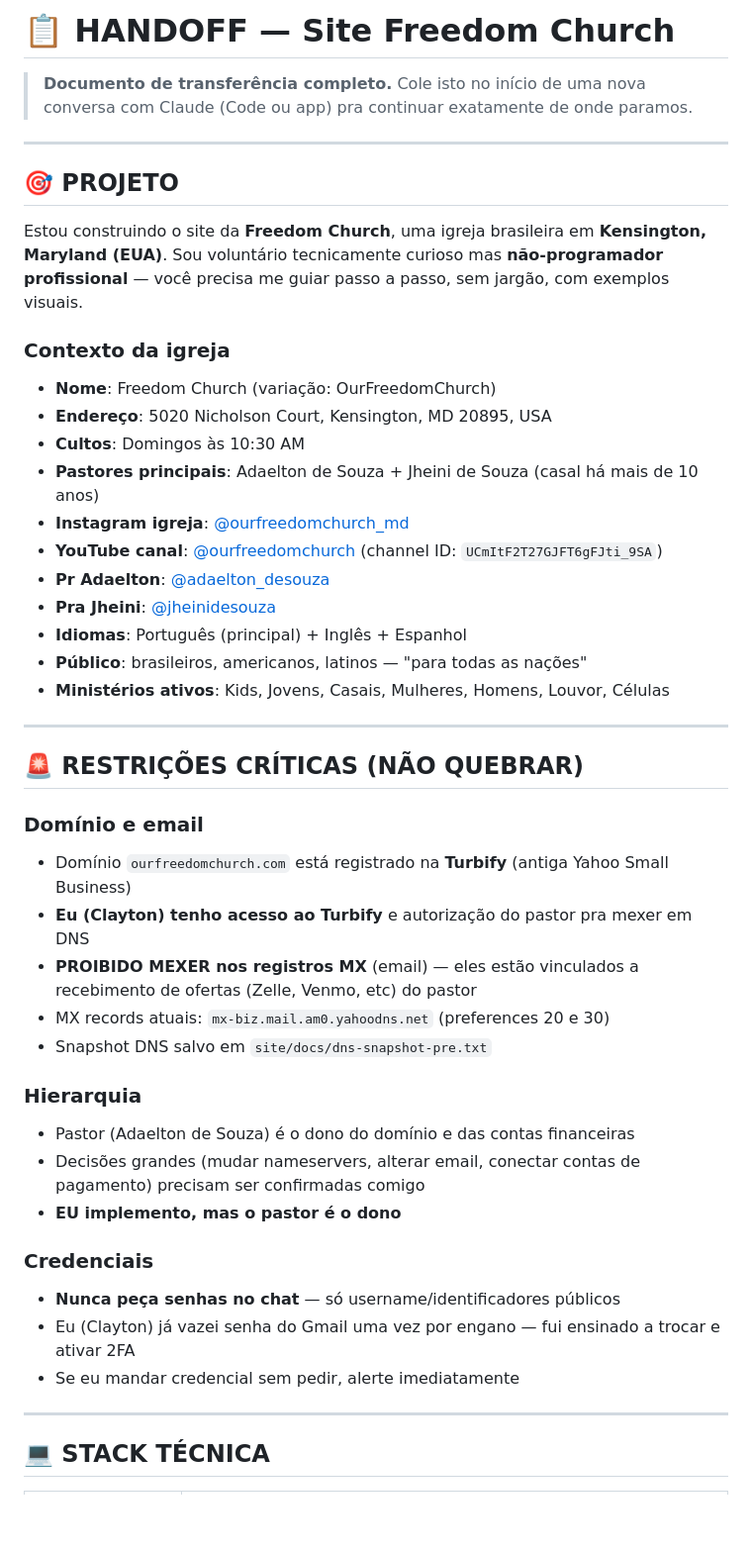
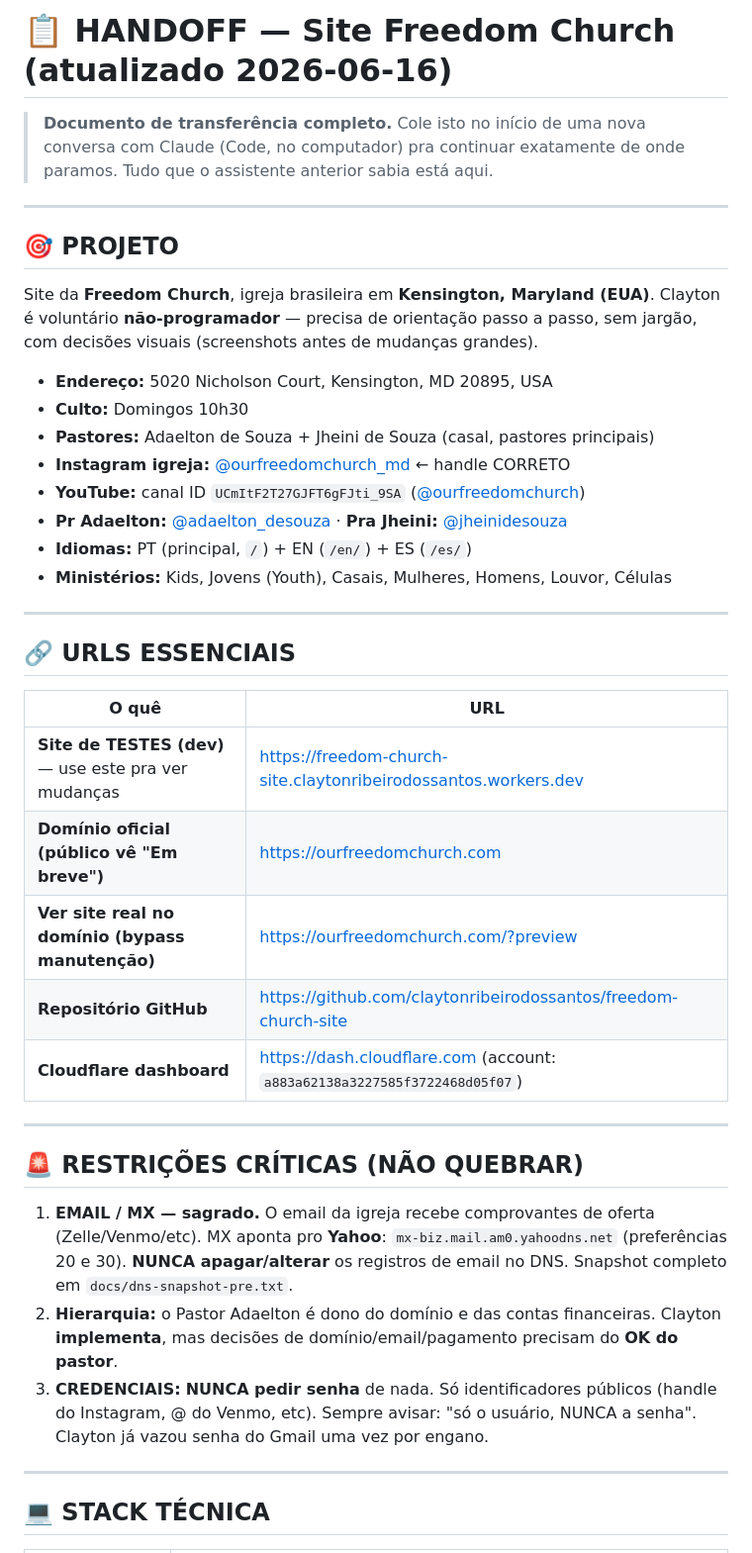
Before and after one commit to claytonribeirodossantos/freedom-church-site, a Markdown page: HANDOFF.md, the part around one of its changes. Shown at 99% size. Drawn GitHub-style; blank space fills up the shorter version.

```diff
--- a/HANDOFF.md
+++ b/HANDOFF.md
@@ -1,46 +1,41 @@
-# 📋 HANDOFF — Site Freedom Church
+# 📋 HANDOFF — Site Freedom Church (atualizado 2026-06-16)
 
-> **Documento de transferência completo.** Cole isto no início de uma nova conversa com Claude (Code ou app) pra continuar exatamente de onde paramos.
+> **Documento de transferência completo.** Cole isto no início de uma nova conversa com Claude (Code, no computador) pra continuar exatamente de onde paramos. Tudo que o assistente anterior sabia está aqui.
 
 ---
 
 ## 🎯 PROJETO
 
-Estou construindo o site da **Freedom Church**, uma igreja brasileira em **Kensington, Maryland (EUA)**. Sou voluntário tecnicamente curioso mas **não-programador profissional** — você precisa me guiar passo a passo, sem jargão, com exemplos visuais.
+Site da **Freedom Church**, igreja brasileira em **Kensington, Maryland (EUA)**. Clayton é voluntário **não-programador** — precisa de orientação passo a passo, sem jargão, com decisões visuais (screenshots antes de mudanças grandes).
 
-### Contexto da igreja
-- **Nome**: Freedom Church (variação: OurFreedomChurch)
-- **Endereço**: 5020 Nicholson Court, Kensington, MD 20895, USA
-- **Cultos**: Domingos às 10:30 AM
-- **Pastores principais**: Adaelton de Souza + Jheini de Souza (casal há mais de 10 anos)
-- **Instagram igreja**: [@ourfreedomchurch_md](https://www.instagram.com/ourfreedomchurch_md/)
-- **YouTube canal**: [@ourfreedomchurch](https://www.youtube.com/@ourfreedomchurch) (channel ID: `UCmItF2T27GJFT6gFJti_9SA`)
-- **Pr Adaelton**: [@adaelton_desouza](https://www.instagram.com/adaelton_desouza/)
-- **Pra Jheini**: [@jheinidesouza](https://www.instagram.com/jheinidesouza/)
-- **Idiomas**: Português (principal) + Inglês + Espanhol
-- **Público**: brasileiros, americanos, latinos — "para todas as nações"
-- **Ministérios ativos**: Kids, Jovens, Casais, Mulheres, Homens, Louvor, Células
+- **Endereço:** 5020 Nicholson Court, Kensington, MD 20895, USA
+- **Culto:** Domingos 10h30
+- **Pastores:** Adaelton de Souza + Jheini de Souza (casal, pastores principais)
+- **Instagram igreja:** [@ourfreedomchurch_md](https://www.instagram.com/ourfreedomchurch_md/) ← handle CORRETO
+- **YouTube:** canal ID `UCmItF2T27GJFT6gFJti_9SA` ([@ourfreedomchurch](https://www.youtube.com/@ourfreedomchurch))
+- **Pr Adaelton:** [@adaelton_desouza](https://www.instagram.com/adaelton_desouza/) · **Pra Jheini:** [@jheinidesouza](https://www.instagram.com/jheinidesouza/)
+- **Idiomas:** PT (principal, `/`) + EN (`/en/`) + ES (`/es/`)
+- **Ministérios:** Kids, Jovens (Youth), Casais, Mulheres, Homens, Louvor, Células
+
+---
+
+## 🔗 URLS ESSENCIAIS
+
+| O quê | URL |
+|---|---|
+| **Site de TESTES (dev)** — use este pra ver mudanças | https://freedom-church-site.claytonribeirodossantos.workers.dev |
+| **Domínio oficial (público vê "Em breve")** | https://ourfreedomchurch.com |
+| **Ver site real no domínio (bypass manutenção)** | https://ourfreedomchurch.com/?preview |
+| **Repositório GitHub** | https://github.com/claytonribeirodossantos/freedom-church-site |
+| **Cloudflare dashboard** | https://dash.cloudflare.com (account: `a883a62138a3227585f3722468d05f07`) |
 
 ---
 
 ## 🚨 RESTRIÇÕES CRÍTICAS (NÃO QUEBRAR)
 
-### Domínio e email
-- Domínio `ourfreedomchurch.com` está registrado na **Turbify** (antiga Yahoo Small Business)
-- **Eu (Clayton) tenho acesso ao Turbify** e autorização do pastor pra mexer em DNS
-- **PROIBIDO MEXER nos registros MX** (email) — eles estão vinculados a recebimento de ofertas (Zelle, Venmo, etc) do pastor
-- MX records atuais: `mx-biz.mail.am0.yahoodns.net` (preferences 20 e 30)
-- Snapshot DNS salvo em `site/docs/dns-snapshot-pre.txt`
-
-### Hierarquia
-- Pastor (Adaelton de Souza) é o dono do domínio e das contas financeiras
-- Decisões grandes (mudar nameservers, alterar email, conectar contas de pagamento) precisam ser confirmadas comigo
-- **EU implemento, mas o pastor é o dono**
-
-### Credenciais
-- **Nunca peça senhas no chat** — só username/identificadores públicos
-- Eu (Clayton) já vazei senha do Gmail uma vez por engano — fui ensinado a trocar e ativar 2FA
-- Se eu mandar credencial sem pedir, alerte imediatamente
+1. **EMAIL / MX — sagrado.** O email da igreja recebe comprovantes de oferta (Zelle/Venmo/etc). MX aponta pro **Yahoo**: `mx-biz.mail.am0.yahoodns.net` (preferências 20 e 30). **NUNCA apagar/alterar** os registros de email no DNS. Snapshot completo em `docs/dns-snapshot-pre.txt`.
+2. **Hierarquia:** o Pastor Adaelton é dono do domínio e das contas financeiras. Clayton **implementa**, mas decisões de domínio/email/pagamento precisam do **OK do pastor**.
+3. **CREDENCIAIS:** **NUNCA pedir senha** de nada. Só identificadores públicos (handle do Instagram, @ do Venmo, etc). Sempre avisar: "só o usuário, NUNCA a senha". Clayton já vazou senha do Gmail uma vez por engano.
 
 ---
 
```
Also changed, not shown: other parts of HANDOFF.md (+134 -259 lines).
